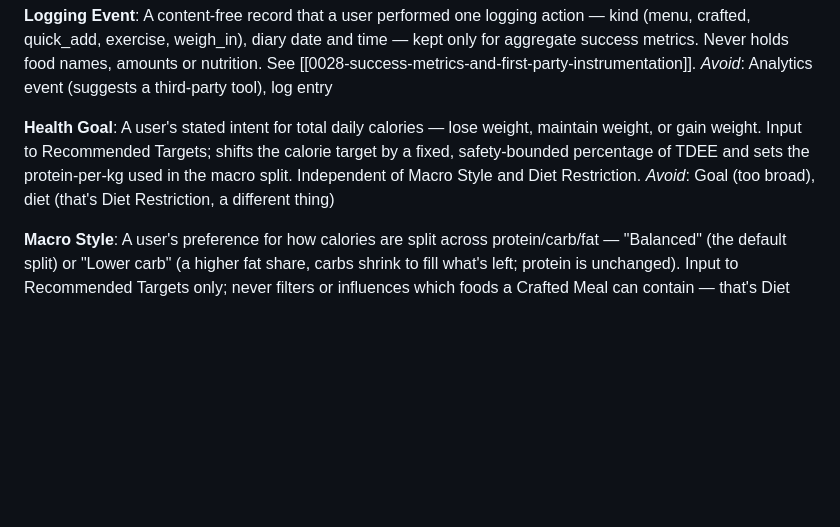
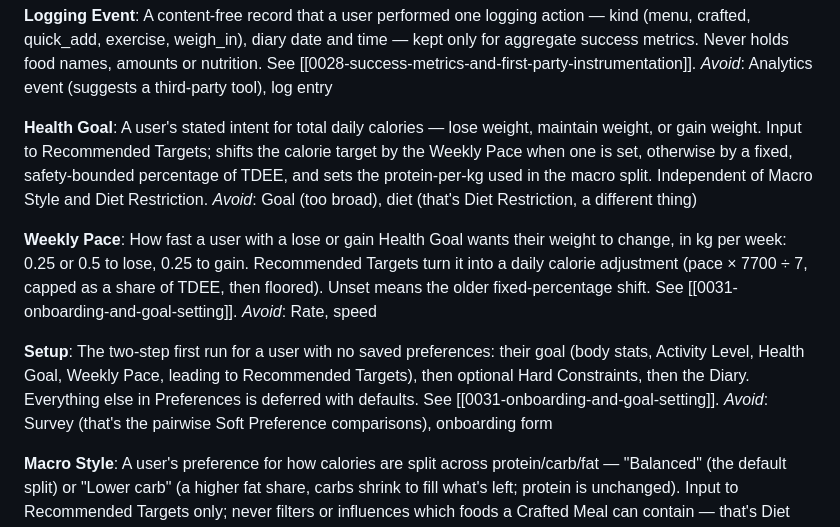
Before and after one commit to eicyer/cornell-dining-planner, a Markdown page: CONTEXT.md, the part around the change. Drawn GitHub-style; blank space fills up the shorter version.

Commit message:
Add ADR 0031: onboarding and goal setting
Co-Authored-By: Claude Opus 5.5 <noreply@anthropic.com>

```diff
--- a/CONTEXT.md
+++ b/CONTEXT.md
@@ -85,8 +85,16 @@ A content-free record that a user performed one logging action — kind (menu, c
 _Avoid_: Analytics event (suggests a third-party tool), log entry
 
 **Health Goal**:
-A user's stated intent for total daily calories — lose weight, maintain weight, or gain weight. Input to Recommended Targets; shifts the calorie target by a fixed, safety-bounded percentage of TDEE and sets the protein-per-kg used in the macro split. Independent of Macro Style and Diet Restriction.
+A user's stated intent for total daily calories — lose weight, maintain weight, or gain weight. Input to Recommended Targets; shifts the calorie target by the Weekly Pace when one is set, otherwise by a fixed, safety-bounded percentage of TDEE, and sets the protein-per-kg used in the macro split. Independent of Macro Style and Diet Restriction.
 _Avoid_: Goal (too broad), diet (that's Diet Restriction, a different thing)
+
+**Weekly Pace**:
+How fast a user with a lose or gain Health Goal wants their weight to change, in kg per week: 0.25 or 0.5 to lose, 0.25 to gain. Recommended Targets turn it into a daily calorie adjustment (pace × 7700 ÷ 7, capped as a share of TDEE, then floored). Unset means the older fixed-percentage shift. See [[0031-onboarding-and-goal-setting]].
+_Avoid_: Rate, speed
+
+**Setup**:
+The two-step first run for a user with no saved preferences: their goal (body stats, Activity Level, Health Goal, Weekly Pace, leading to Recommended Targets), then optional Hard Constraints, then the Diary. Everything else in Preferences is deferred with defaults. See [[0031-onboarding-and-goal-setting]].
+_Avoid_: Survey (that's the pairwise Soft Preference comparisons), onboarding form
 
 **Macro Style**:
 A user's preference for how calories are split across protein/carb/fat — "Balanced" (the default split) or "Lower carb" (a higher fat share, carbs shrink to fill what's left; protein is unchanged). Input to Recommended Targets only; never filters or influences which foods a Crafted Meal can contain — that's Diet Restriction's job.
```
Also changed, not shown: docs/adr/0031-onboarding-and-goal-setting.md (added, +41 -0 lines).
